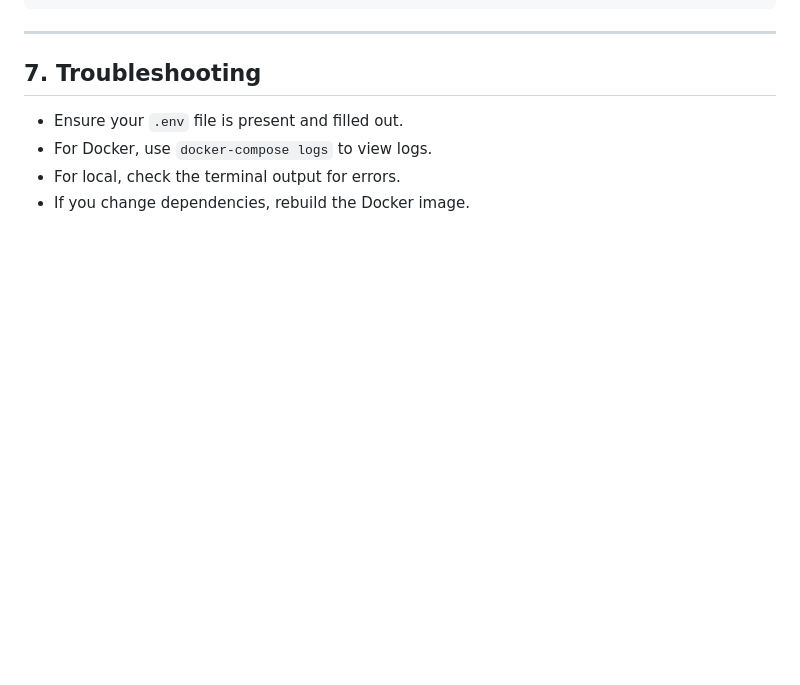
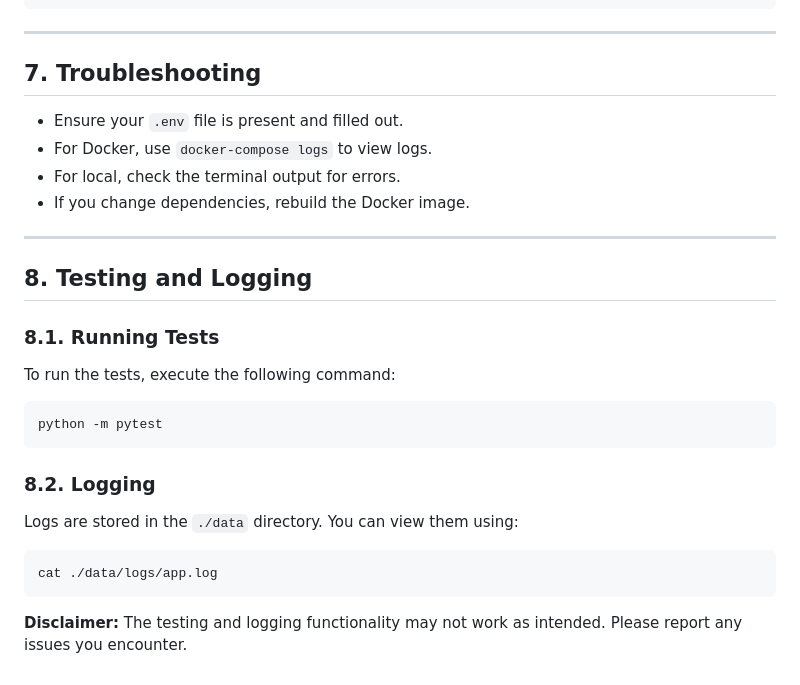
Before and after one commit to dishank19/PatientIntakeVoiceAgent, a Markdown page: README.md, the part around the change. Rendered like a GitHub page; blank space fills up the shorter version.

````diff
--- a/README.md
+++ b/README.md
@@ -130,3 +130,21 @@ CARTESIA_API_KEY=your_cartesia_api_key
 - For Docker, use `docker-compose logs` to view logs.
 - For local, check the terminal output for errors.
 - If you change dependencies, rebuild the Docker image.
+
+---
+
+## 8. Testing and Logging
+
+### 8.1. Running Tests
+To run the tests, execute the following command:
+```sh
+python -m pytest
+```
+
+### 8.2. Logging
+Logs are stored in the `./data` directory. You can view them using:
+```sh
+cat ./data/logs/app.log
+```
+
+**Disclaimer:** The testing and logging functionality may not work as intended. Please report any issues you encounter.
````
